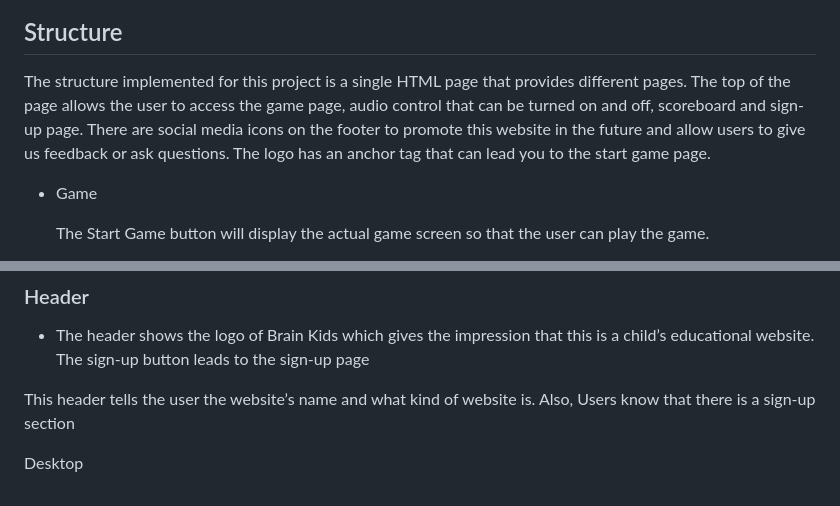
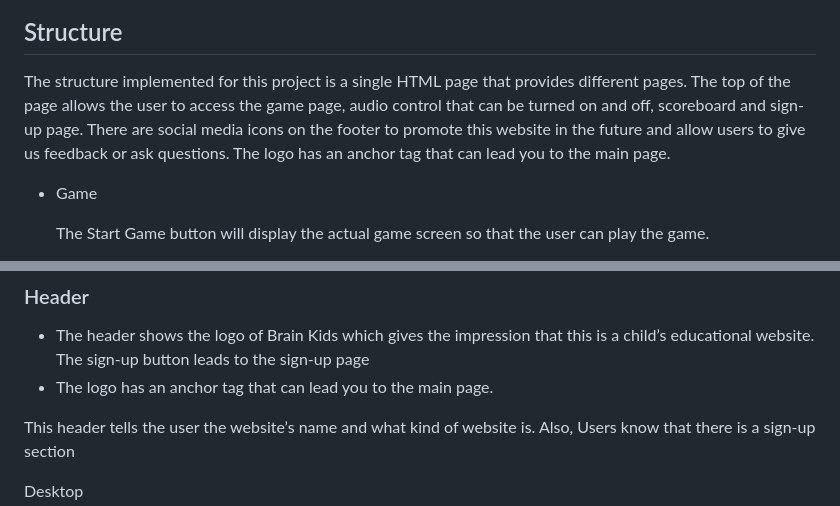
Before and after one commit to Chikayo-k/brain-kids, a Markdown page: README.md, 2 parts joined by grey strips. GitHub-like rendering.

```diff
--- a/README.md
+++ b/README.md
@@ -161,7 +161,7 @@ The Afacad font style was chosen for this website. It is clear and easy to read.
 ## Structure
 
 The structure implemented for this project is a single HTML page that provides different pages.
-The top of the page allows the user to access the game page, audio control that can be turned on and off, scoreboard and sign-up page. There are social media icons on the footer to promote this website in the future and allow users to give us feedback or ask questions. The logo has an anchor tag that can lead you to the start game page.
+The top of the page allows the user to access the game page, audio control that can be turned on and off, scoreboard and sign-up page. There are social media icons on the footer to promote this website in the future and allow users to give us feedback or ask questions. The logo has an anchor tag that can lead you to the main page.
 
 - Game
 
@@ -208,6 +208,7 @@ The top of the page allows the user to access the game page, audio control that
 ### Header
 
 - The header shows the logo of Brain Kids which gives the impression that this is a child’s educational website. The sign-up button leads to the sign-up page
+- The logo has an anchor tag that can lead you to the main page.
 
 This header tells the user the website’s name and what kind of website is. Also, Users know that there is a sign-up section
 
```
